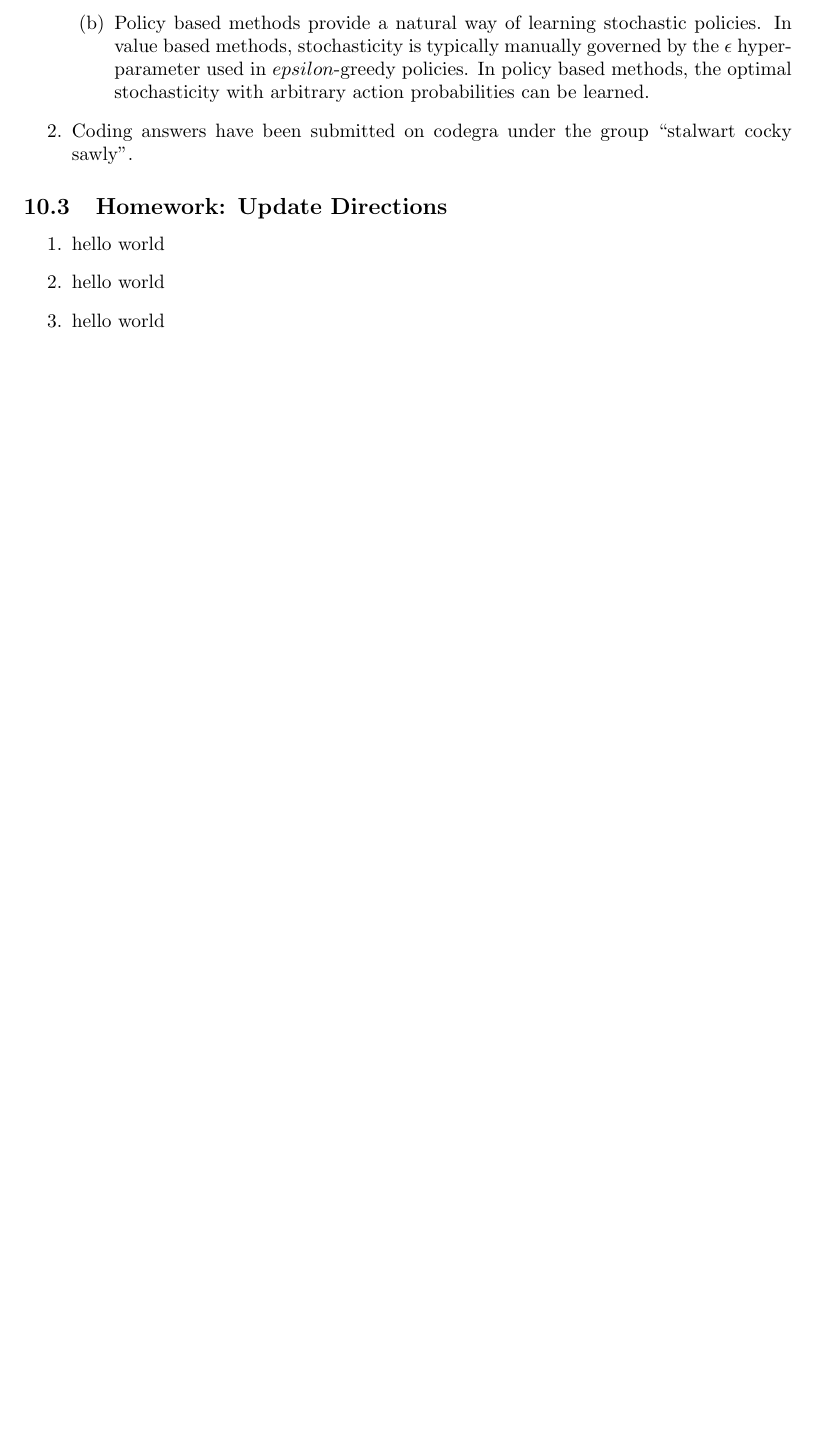
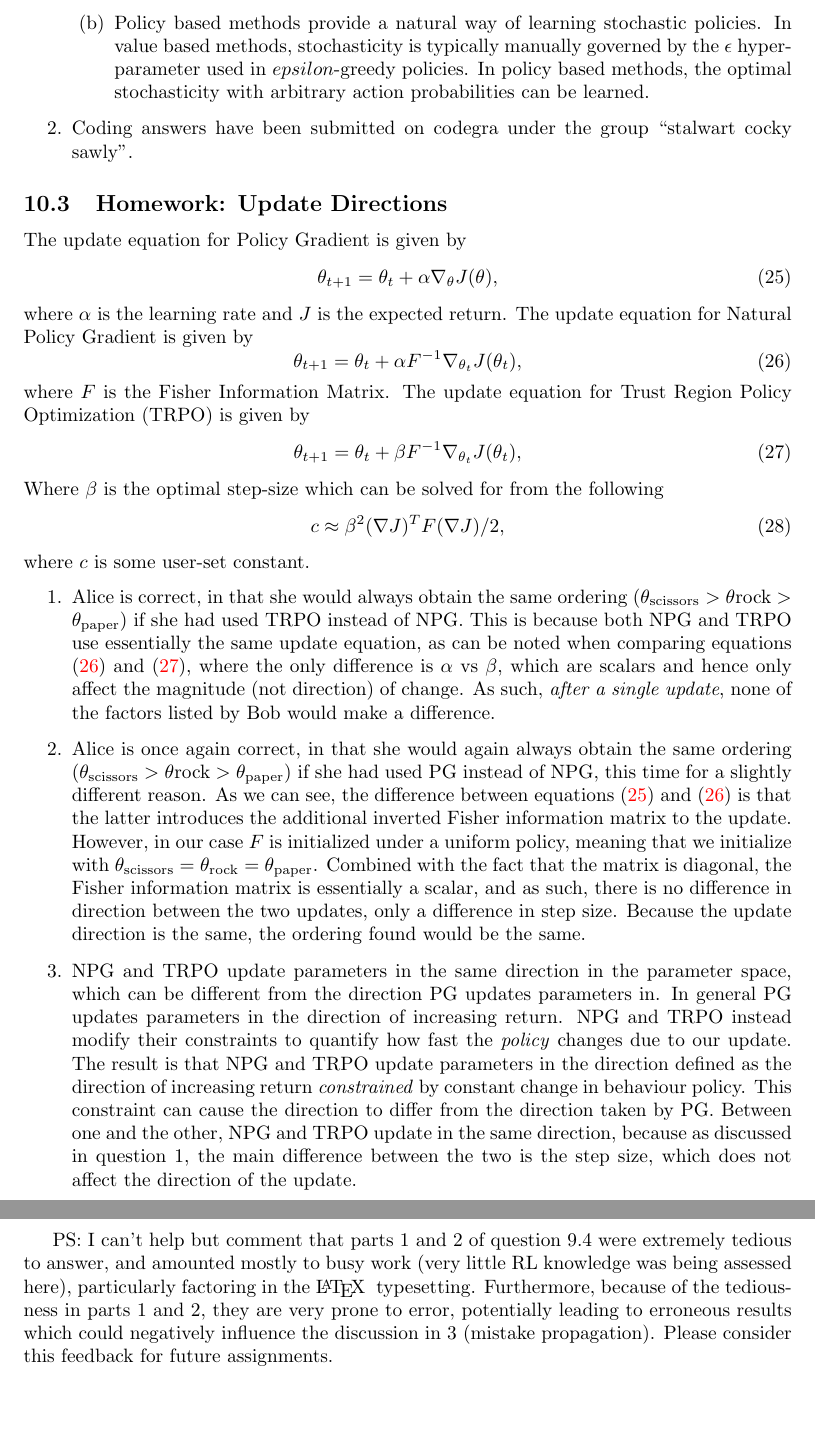
Before and after one commit to thesofakillers/rl-labs, a LaTeX problem sheet (5_exercise/david_kuric_hw_5.tex): part of page 4 of 4 before the commit and two parts of pages 4 and 5 of 5 after it, the two joined at a grey line, cut so that both start at the same text, the shorter picture padded with empty space. Compiled offline with pdfLaTeX.

Commit message:
question 10

```diff
--- a/5_exercise/david_kuric_hw_5.tex
+++ b/5_exercise/david_kuric_hw_5.tex
@@ -238,10 +233,60 @@
 \setcounter{section}{10}
 \setcounter{subsection}{2}
 \subsection{Homework: Update Directions}
+The update equation for Policy Gradient is given by
+\begin{equation}
+	\theta_{t+1} = \theta_t + \alpha \nabla_{\theta} J(\theta),\label{eq:pg_update}
+\end{equation}
+where $\alpha$ is the learning rate and $J$ is the expected return. The update equation for
+Natural Policy Gradient is given by
+\begin{equation}
+	\theta_{t+1} = \theta_t + \alpha F^{-1} \nabla_{\theta_t}J(\theta_t), \label{eq:npg_update}
+\end{equation}
+where $F$ is the Fisher Information Matrix.	The update equation for Trust Region Policy Optimization (TRPO) is given by
+\begin{equation}
+	\theta_{t+1} = \theta_t + \beta F^{-1} \nabla_{\theta_t}J(\theta_t),\label{eq:trpo_update}
+\end{equation}
+Where $\beta$ is the optimal step-size which can be solved for from the following
+\begin{equation}
+	c \approx \beta^2(\nabla J)^T F (\nabla J) / 2,
+\end{equation}
+where $c$ is some user-set constant.
 \begin{enumerate}
-	\item hello world
-	\item hello world
-	\item hello world
+	\item Alice is correct, in that she would always obtain the same ordering
+	      ($\theta_{\text{scissors}} > \theta{\text{rock}} > \theta_{\text{paper}}$) if she had used TRPO
+	      instead of NPG. This is because both NPG and TRPO use essentially the same update equation, as
+	      can be noted when comparing equations (\ref{eq:npg_update}) and (\ref{eq:trpo_update}), where
+	      the only difference is $\alpha$ vs $\beta$, which are scalars and hence only affect the
+	      magnitude (not direction) of change. As such, \textit{after a single update}, none of the
+	      factors listed by Bob would make a difference.
+	\item Alice is once again correct, in that she would again always obtain the same ordering
+	      ($\theta_{\text{scissors}} > \theta{\text{rock}} > \theta_{\text{paper}}$) if she had used PG
+	      instead of NPG, this time for a slightly different reason. As we can see, the difference between
+	      equations (\ref{eq:pg_update}) and (\ref{eq:npg_update}) is that the latter introduces the
+	      additional inverted Fisher information matrix to the update. However, in our case $F$ is
+	      initialized under a uniform policy, meaning that we initialize with $\theta_{\text{scissors}}
+		      = \theta_{\text{rock}} = \theta_{\text{paper}}$. Combined with the fact that the matrix is
+	      diagonal, the Fisher information matrix is essentially a scalar, and as such, there is no
+	      difference in direction between the two updates, only a difference in step size. Because the
+	      update direction is the same, the ordering found would be the same.
+	\item NPG and TRPO update parameters in the same direction in the parameter space, which can be
+	      different from the direction PG updates parameters in. In general PG updates parameters in the
+	      direction of increasing return. NPG and TRPO instead modify their constraints to quantify how
+	      fast the \textit{policy} changes due to our update. The result is that NPG and TRPO update
+	      parameters in the direction defined as the direction of increasing return \textit{constrained}
+	      by constant change in behaviour policy. This constraint can cause the direction to differ from
+	      the direction taken by PG. Between one and the other, NPG and TRPO update in the same direction,
+	      because as discussed in question 1, the main difference between the two is the step size, which
+	      does not affect the direction of the update.
 \end{enumerate}
 
+\newpage
+
+\vspace*{\fill}
+PS: I can't help but comment that parts 1 and 2 of question 9.4 were extremely tedious to answer,
+and amounted mostly to busy work (very little RL knowledge was being assessed here), particularly
+factoring in the \LaTeX~ typesetting. Furthermore, because of the tediousness in parts 1 and 2, they
+are very prone to error, potentially leading to erroneous results which could negatively influence
+the discussion in 3 (mistake propagation). Please consider this feedback for future assignments.
+\vspace*{\fill}
 \end{document}
```
Also changed, not shown: 5_exercise/david_kuric_hw_5.pdf, 5_exercise/david_kuric_hw_5.tex (7 more changed lines).
